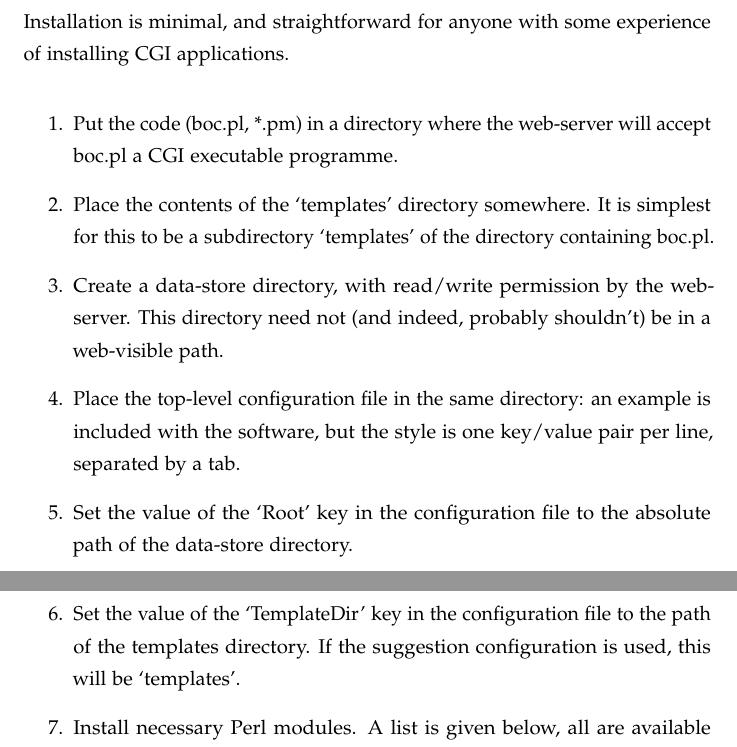
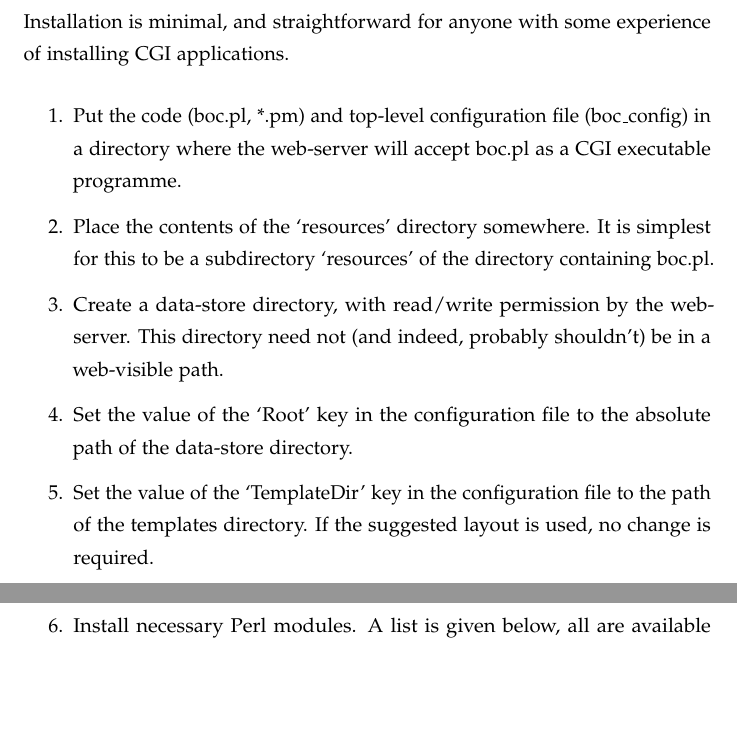
Before and after one commit to malc0/BoC, a LaTeX document (doc/boc.tex): two parts of pages 7 and 8 of 22, joined at a grey line, cut so that both start at the same text, the shorter picture padded with empty space. Compiled offline with pdfLaTeX.

Commit message:
doc/boc.tex: reconcile chapter 2 with README.md

```diff
--- a/doc/boc.tex
+++ b/doc/boc.tex
@@ -49,12 +49,11 @@ A few warnings to make your boc experience less irritating:
 Installation is minimal, and straightforward for anyone with some experience of installing CGI applications.
 
 \begin{enumerate}
-\item Put the code (boc.pl, *.pm) in a directory where the web-server will accept boc.pl a CGI executable programme.
-\item Place the contents of the `templates' directory somewhere.  It is simplest for this to be a subdirectory `templates' of the directory containing boc.pl.
+\item Put the code (boc.pl, *.pm) and top-level configuration file (boc\_config) in a directory where the web-server will accept boc.pl as a CGI executable programme.
+\item Place the contents of the `resources' directory somewhere.  It is simplest for this to be a subdirectory `resources' of the directory containing boc.pl.
 \item Create a data-store directory, with read/write permission by the web-server.  This directory need not (and indeed, probably shouldn't) be in a web-visible path.
-\item Place the top-level configuration file in the same directory: an example is included with the software, but the style is one key/value pair per line, separated by a tab.
 \item Set the value of the `Root' key in the configuration file to the absolute path of the data-store directory.
-\item Set the value of the `TemplateDir' key in the configuration file to the path of the templates directory.  If the suggestion configuration is used, this will be `templates'.
+\item Set the value of the `TemplateDir' key in the configuration file to the path of the templates directory.  If the suggested layout is used, no change is required.
 \item Install necessary Perl modules.  A list is given below, all are available from CPAN:
 	\begin{itemize}
 	\item CGI::Session
```
